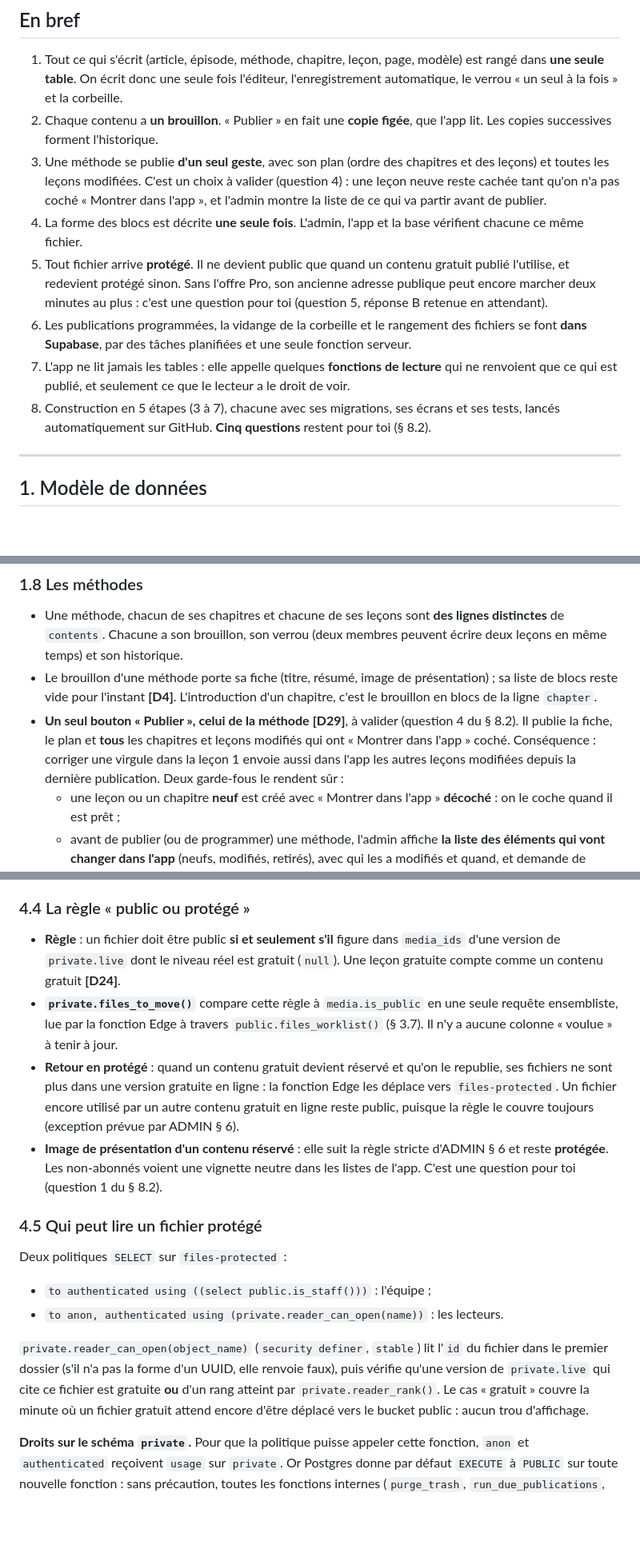
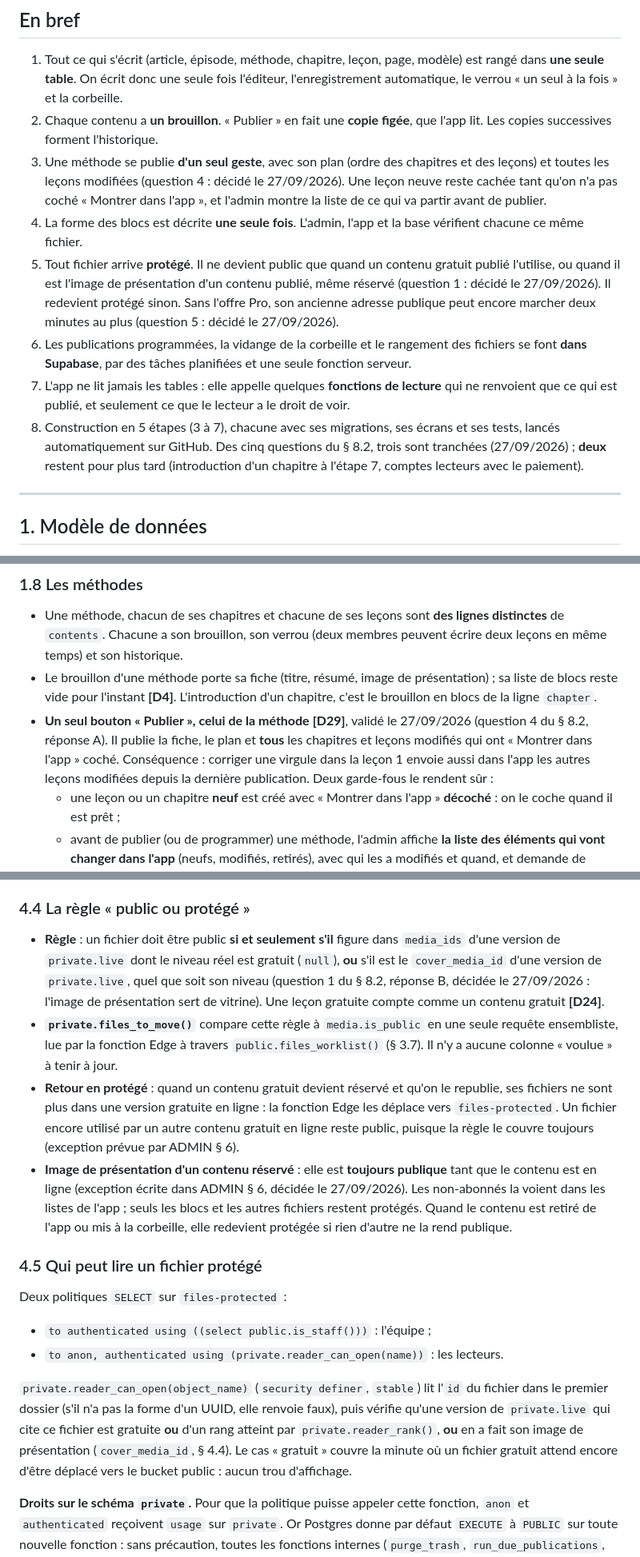
Before and after one commit to Vincent-Lo-Re/Declikora, a Markdown page: docs/ARCHITECTURE-CONTENUS.md, 3 parts joined by grey strips. Shown at 80% size. Rendered like a GitHub page; blank space fills up the shorter version.

```diff
--- a/docs/ARCHITECTURE-CONTENUS.md
+++ b/docs/ARCHITECTURE-CONTENUS.md
@@ -9,12 +9,12 @@
 
 1. Tout ce qui s'écrit (article, épisode, méthode, chapitre, leçon, page, modèle) est rangé dans **une seule table**. On écrit donc une seule fois l'éditeur, l'enregistrement automatique, le verrou « un seul à la fois » et la corbeille.
 2. Chaque contenu a **un brouillon**. « Publier » en fait une **copie figée**, que l'app lit. Les copies successives forment l'historique.
-3. Une méthode se publie **d'un seul geste**, avec son plan (ordre des chapitres et des leçons) et toutes les leçons modifiées. C'est un choix à valider (question 4) : une leçon neuve reste cachée tant qu'on n'a pas coché « Montrer dans l'app », et l'admin montre la liste de ce qui va partir avant de publier.
+3. Une méthode se publie **d'un seul geste**, avec son plan (ordre des chapitres et des leçons) et toutes les leçons modifiées (question 4 : décidé le 27/09/2026). Une leçon neuve reste cachée tant qu'on n'a pas coché « Montrer dans l'app », et l'admin montre la liste de ce qui va partir avant de publier.
 4. La forme des blocs est décrite **une seule fois**. L'admin, l'app et la base vérifient chacune ce même fichier.
-5. Tout fichier arrive **protégé**. Il ne devient public que quand un contenu gratuit publié l'utilise, et redevient protégé sinon. Sans l'offre Pro, son ancienne adresse publique peut encore marcher deux minutes au plus : c'est une question pour toi (question 5, réponse B retenue en attendant).
+5. Tout fichier arrive **protégé**. Il ne devient public que quand un contenu gratuit publié l'utilise, ou quand il est l'image de présentation d'un contenu publié, même réservé (question 1 : décidé le 27/09/2026). Il redevient protégé sinon. Sans l'offre Pro, son ancienne adresse publique peut encore marcher deux minutes au plus (question 5 : décidé le 27/09/2026).
 6. Les publications programmées, la vidange de la corbeille et le rangement des fichiers se font **dans Supabase**, par des tâches planifiées et une seule fonction serveur.
 7. L'app ne lit jamais les tables : elle appelle quelques **fonctions de lecture** qui ne renvoient que ce qui est publié, et seulement ce que le lecteur a le droit de voir.
-8. Construction en 5 étapes (3 à 7), chacune avec ses migrations, ses écrans et ses tests, lancés automatiquement sur GitHub. **Cinq questions** restent pour toi (§ 8.2).
+8. Construction en 5 étapes (3 à 7), chacune avec ses migrations, ses écrans et ses tests, lancés automatiquement sur GitHub. Des cinq questions du § 8.2, trois sont tranchées (27/09/2026) ; **deux** restent pour plus tard (introduction d'un chapitre à l'étape 7, comptes lecteurs avec le paiement).
 
 ---
 
@@ -135,7 +136,7 @@ Pourquoi une seule table, modèles compris ? Toutes ces sortes ont besoin des m
 
 - Une méthode, chacun de ses chapitres et chacune de ses leçons sont **des lignes distinctes** de `contents`. Chacune a son brouillon, son verrou (deux membres peuvent écrire deux leçons en même temps) et son historique.
 - Le brouillon d'une méthode porte sa fiche (titre, résumé, image de présentation) ; sa liste de blocs reste vide pour l'instant **[D4]**. L'introduction d'un chapitre, c'est le brouillon en blocs de la ligne `chapter`.
-- **Un seul bouton « Publier », celui de la méthode** **[D29]**, à valider (question 4 du § 8.2). Il publie la fiche, le plan et **tous** les chapitres et leçons modifiés qui ont « Montrer dans l'app » coché. Conséquence : corriger une virgule dans la leçon 1 envoie aussi dans l'app les autres leçons modifiées depuis la dernière publication. Deux garde-fous le rendent sûr :
+- **Un seul bouton « Publier », celui de la méthode** **[D29]**, validé le 27/09/2026 (question 4 du § 8.2, réponse A). Il publie la fiche, le plan et **tous** les chapitres et leçons modifiés qui ont « Montrer dans l'app » coché. Conséquence : corriger une virgule dans la leçon 1 envoie aussi dans l'app les autres leçons modifiées depuis la dernière publication. Deux garde-fous le rendent sûr :
   - une leçon ou un chapitre **neuf** est créé avec « Montrer dans l'app » **décoché** : on le coche quand il est prêt ;
   - avant de publier (ou de programmer) une méthode, l'admin affiche **la liste des éléments qui vont changer dans l'app** (neufs, modifiés, retirés), avec qui les a modifiés et quand, et demande de confirmer.
   - (Un élément tenu en ce moment par un autre membre bloque la publication, [D14].)
@@ -495,10 +496,10 @@ Le nettoyage se fait dans le navigateur, mais la base ne fait pas confiance au n
 
 ### 4.4 La règle « public ou protégé »
 
-- **Règle** : un fichier doit être public **si et seulement s'il** figure dans `media_ids` d'une version de `private.live` dont le niveau réel est gratuit (`null`). Une leçon gratuite compte comme un contenu gratuit **[D24]**.
+- **Règle** : un fichier doit être public **si et seulement s'il** figure dans `media_ids` d'une version de `private.live` dont le niveau réel est gratuit (`null`), **ou** s'il est le `cover_media_id` d'une version de `private.live`, quel que soit son niveau (question 1 du § 8.2, réponse B, décidée le 27/09/2026 : l'image de présentation sert de vitrine). Une leçon gratuite compte comme un contenu gratuit **[D24]**.
 - **`private.files_to_move()`** compare cette règle à `media.is_public` en une seule requête ensembliste, lue par la fonction Edge à travers `public.files_worklist()` (§ 3.7). Il n'y a aucune colonne « voulue » à tenir à jour.
 - **Retour en protégé** : quand un contenu gratuit devient réservé et qu'on le republie, ses fichiers ne sont plus dans une version gratuite en ligne : la fonction Edge les déplace vers `files-protected`. Un fichier encore utilisé par un autre contenu gratuit en ligne reste public, puisque la règle le couvre toujours (exception prévue par ADMIN § 6).
-- **Image de présentation d'un contenu réservé** : elle suit la règle stricte d'ADMIN § 6 et reste **protégée**. Les non-abonnés voient une vignette neutre dans les listes de l'app. C'est une question pour toi (question 1 du § 8.2).
+- **Image de présentation d'un contenu réservé** : elle est **toujours publique** tant que le contenu est en ligne (exception écrite dans ADMIN § 6, décidée le 27/09/2026). Les non-abonnés la voient dans les listes de l'app ; seuls les blocs et les autres fichiers restent protégés. Quand le contenu est retiré de l'app ou mis à la corbeille, elle redevient protégée si rien d'autre ne la rend publique.
 
 ### 4.5 Qui peut lire un fichier protégé
 
@@ -506,7 +507,7 @@ Deux politiques `SELECT` sur `files-protected` :
 - `to authenticated using ((select public.is_staff()))` : l'équipe ;
 - `to anon, authenticated using (private.reader_can_open(name))` : les lecteurs.
 
-`private.reader_can_open(object_name)` (`security definer`, `stable`) lit l'`id` du fichier dans le premier dossier (s'il n'a pas la forme d'un UUID, elle renvoie faux), puis vérifie qu'une version de `private.live` qui cite ce fichier est gratuite **ou** d'un rang atteint par `private.reader_rank()`. Le cas « gratuit » couvre la minute où un fichier gratuit attend encore d'être déplacé vers le bucket public : aucun trou d'affichage.
+`private.reader_can_open(object_name)` (`security definer`, `stable`) lit l'`id` du fichier dans le premier dossier (s'il n'a pas la forme d'un UUID, elle renvoie faux), puis vérifie qu'une version de `private.live` qui cite ce fichier est gratuite **ou** d'un rang atteint par `private.reader_rank()`, **ou** en a fait son image de présentation (`cover_media_id`, § 4.4). Le cas « gratuit » couvre la minute où un fichier gratuit attend encore d'être déplacé vers le bucket public : aucun trou d'affichage.
 
 **Droits sur le schéma `private`.** Pour que la politique puisse appeler cette fonction, `anon` et `authenticated` reçoivent `usage` sur `private`. Or Postgres donne par défaut `EXECUTE` à `PUBLIC` sur toute nouvelle fonction : sans précaution, toutes les fonctions internes (`purge_trash`, `run_due_publications`, `kick_files`, `do_publish`…, en `security definer`) deviendraient exécutables par ces rôles. La migration de l'étape 3 écrit donc, avant de créer la moindre fonction dans `private` :
 - `alter default privileges for role postgres revoke execute on functions from public;` — **global**, et non `in schema private` : des droits par défaut propres à un schéma ne peuvent qu'**ajouter** aux droits par défaut globaux, dont fait partie l'`EXECUTE` de `PUBLIC` ; la forme `in schema private` serait sans effet (constaté par le test pgTAP à l'étape 3). Dans `public`, rien ne change : Supabase y donne l'`EXECUTE` à `anon`, `authenticated` et `service_role` par ses propres droits par défaut, que chaque migration retire fonction par fonction ;
```
Also changed, not shown: other parts of docs/ARCHITECTURE-CONTENUS.md (+14 -13 lines), docs/ADMINISTRATION.md (+3 -2 lines).
